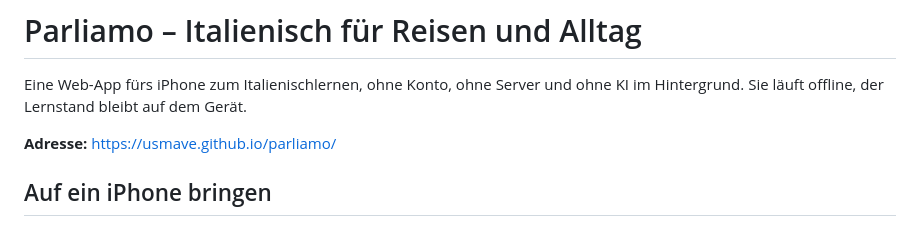
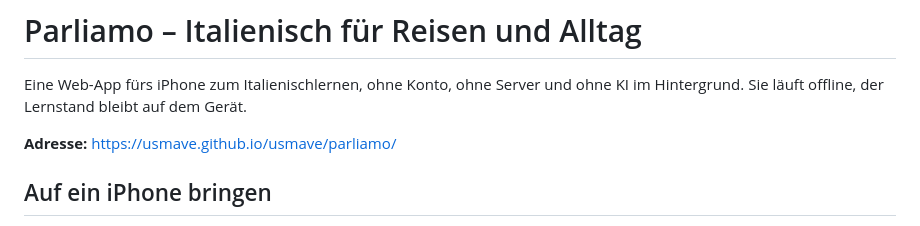
Before and after one commit to usmave/usmave, a Markdown page: parliamo/README.md, the part around the change. Rendered like a GitHub page.

Commit message:
Parliamo: richtige Adresse im README
Co-Authored-By: Claude Opus 5.5 <noreply@anthropic.com>
Claude-Session: https://claude.ai/code/session_011kcXXQk4SW5mDMckLsaRms

```diff
--- a/parliamo/README.md
+++ b/parliamo/README.md
@@ -2,7 +2,7 @@
 
 Eine Web-App fürs iPhone zum Italienischlernen, ohne Konto, ohne Server und ohne KI im Hintergrund. Sie läuft offline, der Lernstand bleibt auf dem Gerät.
 
-**Adresse:** https://usmave.github.io/parliamo/
+**Adresse:** https://usmave.github.io/usmave/parliamo/
 
 ## Auf ein iPhone bringen
 
```
